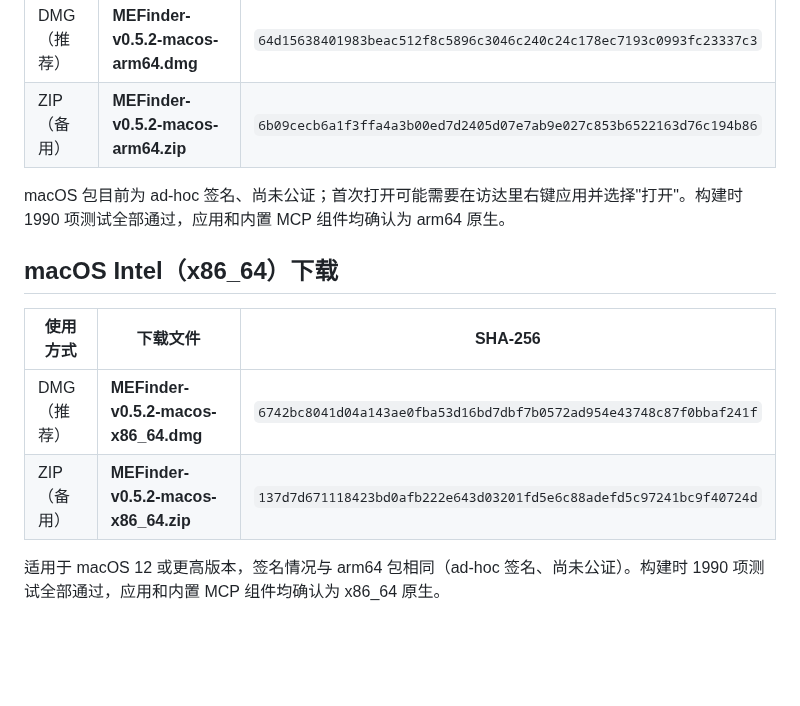
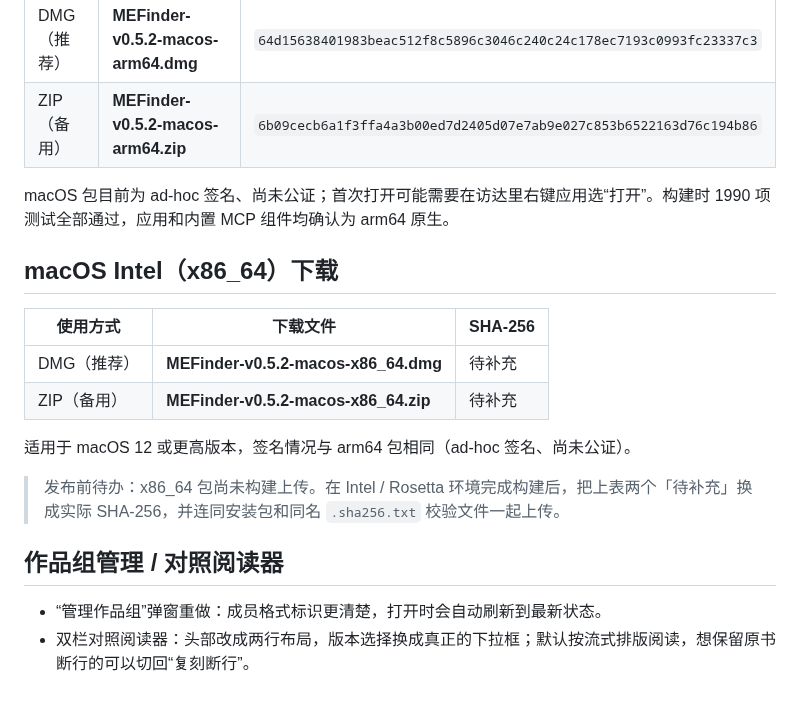
Before and after one commit to sabercomo/MEFinder, a Markdown page: docs/release-notes-0.5.2.md, the part around one of its changes. GitHub-like rendering; blank space fills up the shorter version.

```diff
--- a/docs/release-notes-0.5.2.md
+++ b/docs/release-notes-0.5.2.md
@@ -51,13 +38,20 @@
 | DMG（推荐） | **MEFinder-v0.5.2-macos-arm64.dmg** | `64d15638401983beac512f8c5896c3046c240c24c178ec7193c0993fc23337c3` |
 | ZIP（备用） | **MEFinder-v0.5.2-macos-arm64.zip** | `6b09cecb6a1f3ffa4a3b00ed7d2405d07e7ab9e027c853b6522163d76c194b86` |
 
-macOS 包目前为 ad-hoc 签名、尚未公证；首次打开可能需要在访达里右键应用并选择"打开"。构建时 1990 项测试全部通过，应用和内置 MCP 组件均确认为 arm64 原生。
+macOS 包目前为 ad-hoc 签名、尚未公证；首次打开可能需要在访达里右键应用选“打开”。构建时 1990 项测试全部通过，应用和内置 MCP 组件均确认为 arm64 原生。
 
 ## macOS Intel（x86_64）下载
 
 | 使用方式 | 下载文件 | SHA-256 |
 | --- | --- | --- |
-| DMG（推荐） | **MEFinder-v0.5.2-macos-x86_64.dmg** | `6742bc8041d04a143ae0fba53d16bd7dbf7b0572ad954e43748c87f0bbaf241f` |
-| ZIP（备用） | **MEFinder-v0.5.2-macos-x86_64.zip** | `137d7d671118423bd0afb222e643d03201fd5e6c88adefd5c97241bc9f40724d` |
+| DMG（推荐） | **MEFinder-v0.5.2-macos-x86_64.dmg** | 待补充 |
+| ZIP（备用） | **MEFinder-v0.5.2-macos-x86_64.zip** | 待补充 |
 
-适用于 macOS 12 或更高版本，签名情况与 arm64 包相同（ad-hoc 签名、尚未公证）。构建时 1990 项测试全部通过，应用和内置 MCP 组件均确认为 x86_64 原生。
+适用于 macOS 12 或更高版本，签名情况与 arm64 包相同（ad-hoc 签名、尚未公证）。
+
+> 发布前待办：x86_64 包尚未构建上传。在 Intel / Rosetta 环境完成构建后，把上表两个「待补充」换成实际 SHA-256，并连同安装包和同名 `.sha256.txt` 校验文件一起上传。
+
+## 作品组管理 / 对照阅读器
+
+- “管理作品组”弹窗重做：成员格式标识更清楚，打开时会自动刷新到最新状态。
+- 双栏对照阅读器：头部改成两行布局，版本选择换成真正的下拉框；默认按流式排版阅读，想保留原书断行的可以切回“复刻断行”。
```
Also changed, not shown: other parts of docs/release-notes-0.5.2.md (+12 -25 lines).
